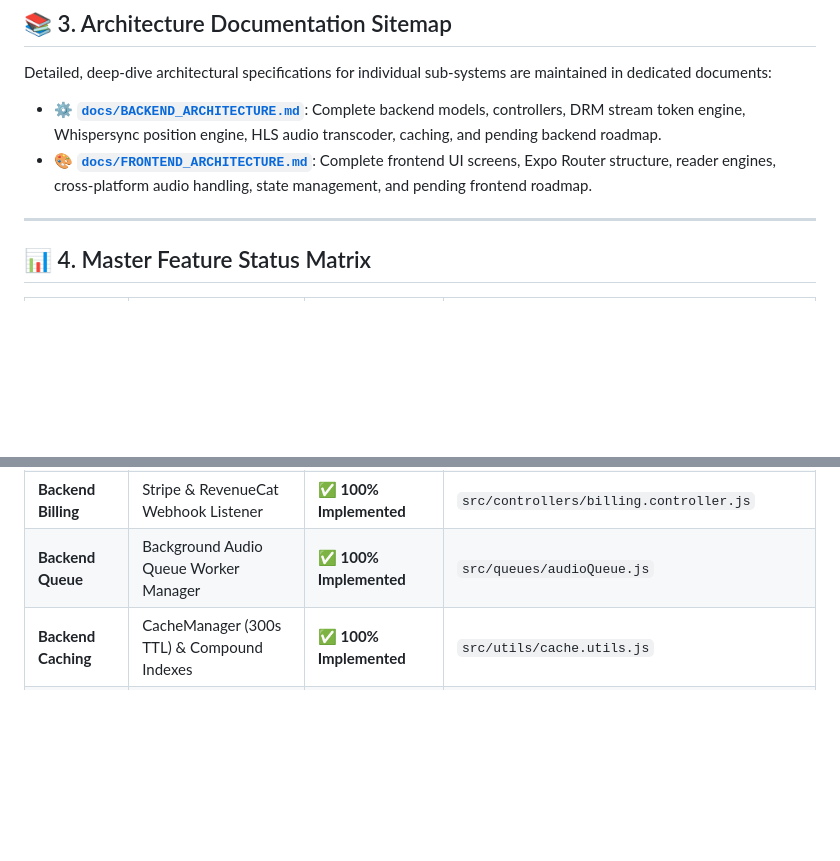
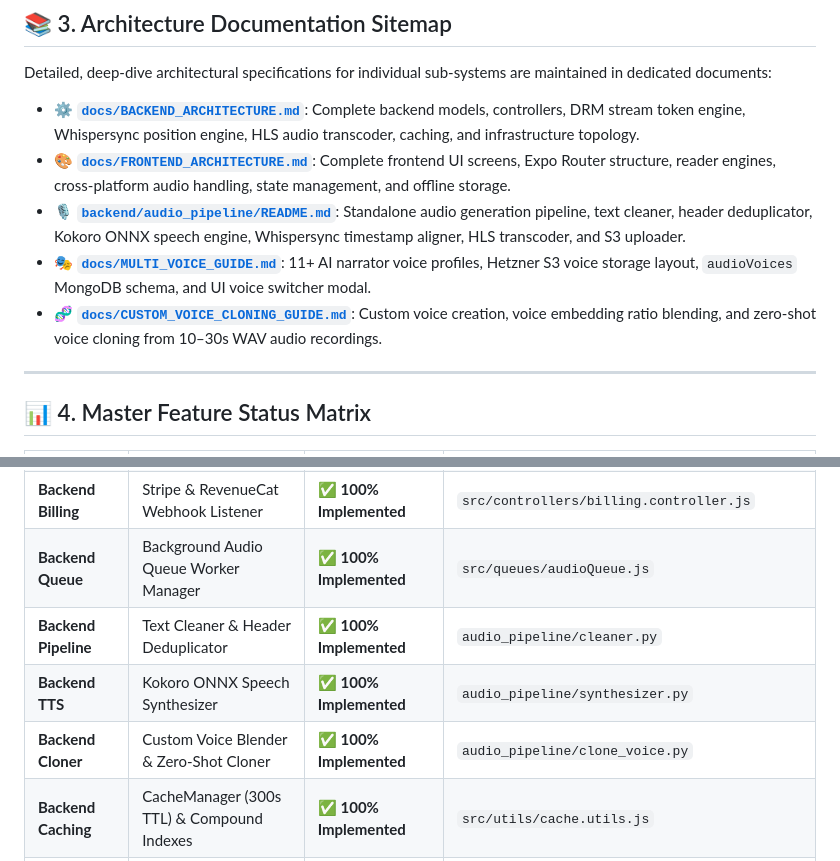
Before and after one commit to AiOpsCamp/liiro-ebook, a Markdown page: docs/ARCHITECTURE.md, 2 parts joined by grey strips. Drawn GitHub-style; blank space fills up the shorter version.

Commit message:
Update master ARCHITECTURE.md sitemap and feature matrix with complete documentation suite links

```diff
--- a/docs/ARCHITECTURE.md
+++ b/docs/ARCHITECTURE.md
@@ -54,8 +54,11 @@ flowchart TD
 
 Detailed, deep-dive architectural specifications for individual sub-systems are maintained in dedicated documents:
 
-- ⚙️ [**`docs/BACKEND_ARCHITECTURE.md`**](file:///Users/humayunrashid/multicamp/liiro-ebook/docs/BACKEND_ARCHITECTURE.md): Complete backend models, controllers, DRM stream token engine, Whispersync position engine, HLS audio transcoder, caching, and pending backend roadmap.
-- 🎨 [**`docs/FRONTEND_ARCHITECTURE.md`**](file:///Users/humayunrashid/multicamp/liiro-ebook/docs/FRONTEND_ARCHITECTURE.md): Complete frontend UI screens, Expo Router structure, reader engines, cross-platform audio handling, state management, and pending frontend roadmap.
+- ⚙️ [**`docs/BACKEND_ARCHITECTURE.md`**](file:///Users/humayunrashid/multicamp/liiro-ebook/docs/BACKEND_ARCHITECTURE.md): Complete backend models, controllers, DRM stream token engine, Whispersync position engine, HLS audio transcoder, caching, and infrastructure topology.
+- 🎨 [**`docs/FRONTEND_ARCHITECTURE.md`**](file:///Users/humayunrashid/multicamp/liiro-ebook/docs/FRONTEND_ARCHITECTURE.md): Complete frontend UI screens, Expo Router structure, reader engines, cross-platform audio handling, state management, and offline storage.
+- 🎙️ [**`backend/audio_pipeline/README.md`**](file:///Users/humayunrashid/multicamp/liiro-ebook/backend/audio_pipeline/README.md): Standalone audio generation pipeline, text cleaner, header deduplicator, Kokoro ONNX speech engine, Whispersync timestamp aligner, HLS transcoder, and S3 uploader.
+- 🎭 [**`docs/MULTI_VOICE_GUIDE.md`**](file:///Users/humayunrashid/multicamp/liiro-ebook/docs/MULTI_VOICE_GUIDE.md): 11+ AI narrator voice profiles, Hetzner S3 voice storage layout, `audioVoices` MongoDB schema, and UI voice switcher modal.
+- 🧬 [**`docs/CUSTOM_VOICE_CLONING_GUIDE.md`**](file:///Users/humayunrashid/multicamp/liiro-ebook/docs/CUSTOM_VOICE_CLONING_GUIDE.md): Custom voice creation, voice embedding ratio blending, and zero-shot voice cloning from 10–30s WAV audio recordings.
 
 ---
 
@@ -71,6 +74,9 @@ Detailed, deep-dive architectural specifications for individual sub-systems are
 | **Backend Feed** | OPDS 2.0 Open Publication Catalog Feed | ✅ **100% Implemented** | `src/services/opds.service.js` |
 | **Backend Billing** | Stripe & RevenueCat Webhook Listener | ✅ **100% Implemented** | `src/controllers/billing.controller.js` |
 | **Backend Queue** | Background Audio Queue Worker Manager | ✅ **100% Implemented** | `src/queues/audioQueue.js` |
+| **Backend Pipeline**| Text Cleaner & Header Deduplicator | ✅ **100% Implemented** | `audio_pipeline/cleaner.py` |
+| **Backend TTS** | Kokoro ONNX Speech Synthesizer | ✅ **100% Implemented** | `audio_pipeline/synthesizer.py` |
+| **Backend Cloner**| Custom Voice Blender & Zero-Shot Cloner | ✅ **100% Implemented** | `audio_pipeline/clone_voice.py` |
 | **Backend Caching** | CacheManager (300s TTL) & Compound Indexes | ✅ **100% Implemented** | `src/utils/cache.utils.js` |
 | **Frontend Auth** | Rebranded Liiro EBOOK Login/Register | ✅ **100% Implemented** | `app/(auth)/login.tsx`, `register.tsx` |
 | **Frontend Guard** | Root Navigation Guard & Protection | ✅ **100% Implemented** | `app/_layout.tsx` |
```
